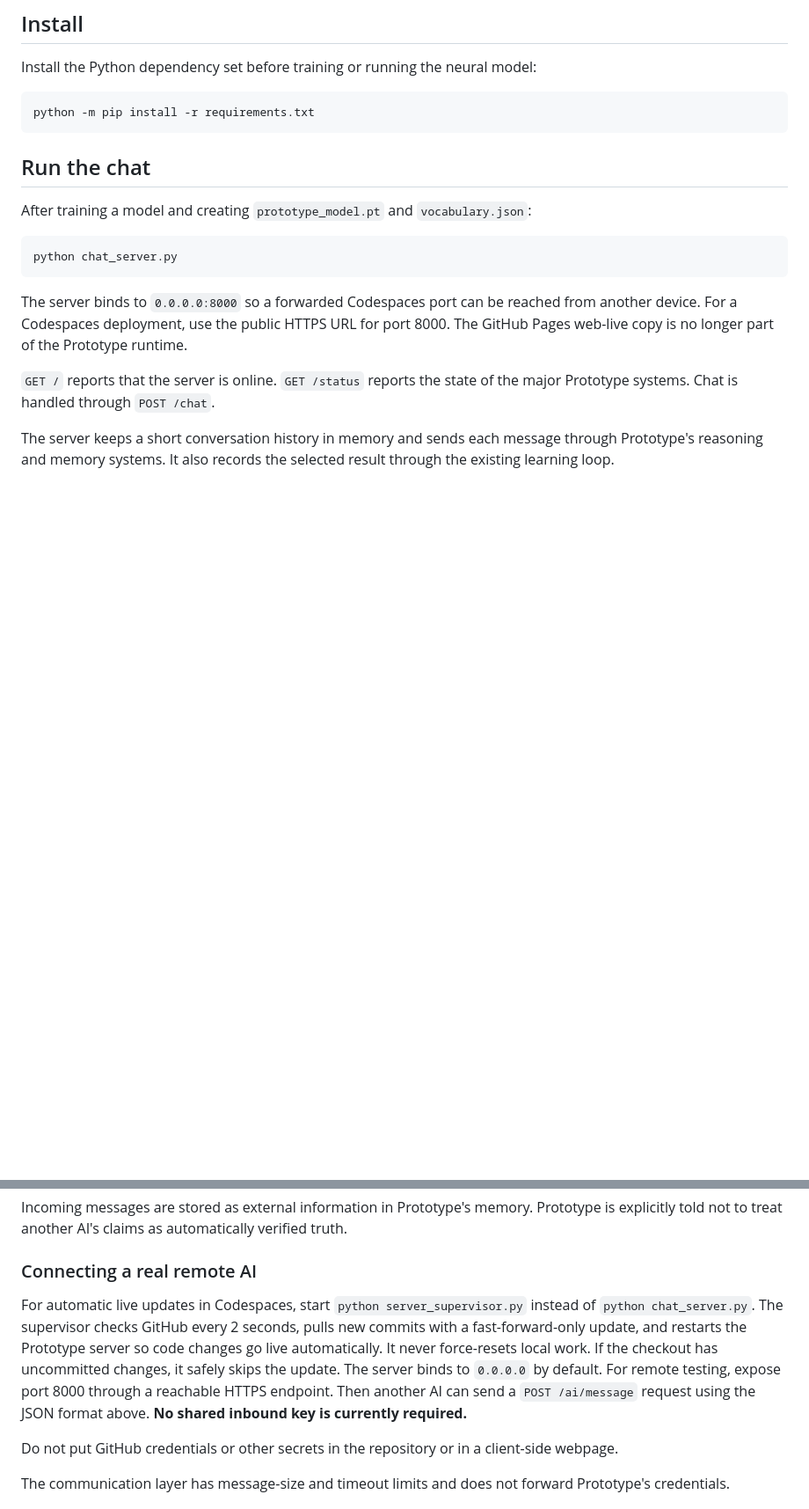
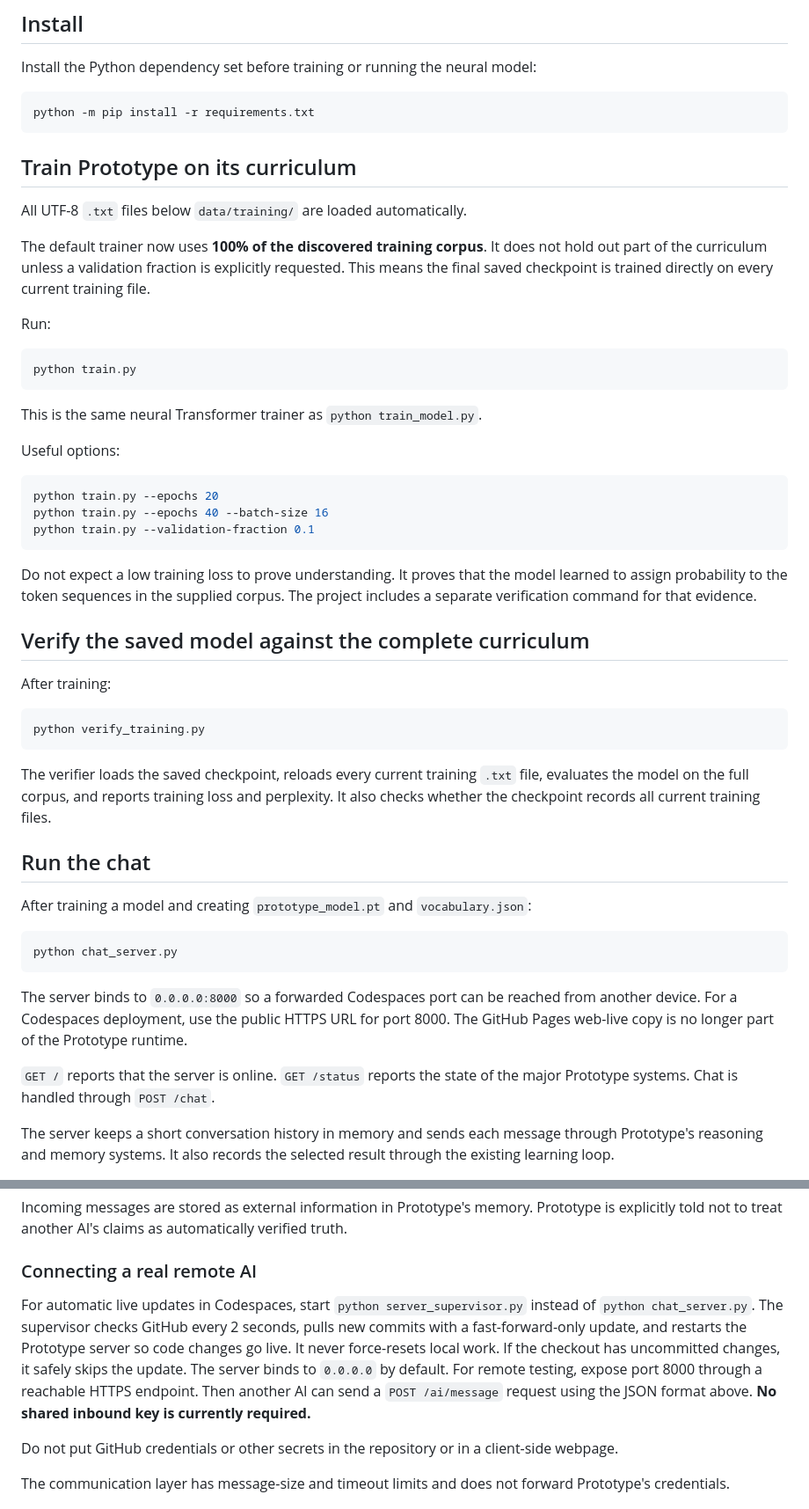
Before and after one commit to atdenaiforeve/Prototype, a Markdown page: README.md, 2 parts joined by grey strips. Shown at 88% size. Rendered like a GitHub page; blank space fills up the shorter version.

Commit message:
Document full-corpus training and verification

````diff
--- a/README.md
+++ b/README.md
@@ -17,6 +17,40 @@ Install the Python dependency set before training or running the neural model:
 ```bash
 python -m pip install -r requirements.txt
 ```
+
+## Train Prototype on its curriculum
+
+All UTF-8 `.txt` files below `data/training/` are loaded automatically.
+
+The default trainer now uses **100% of the discovered training corpus**. It does not hold out part of the curriculum unless a validation fraction is explicitly requested. This means the final saved checkpoint is trained directly on every current training file.
+
+Run:
+
+```bash
+python train.py
+```
+
+This is the same neural Transformer trainer as `python train_model.py`.
+
+Useful options:
+
+```bash
+python train.py --epochs 20
+python train.py --epochs 40 --batch-size 16
+python train.py --validation-fraction 0.1
+```
+
+Do not expect a low training loss to prove understanding. It proves that the model learned to assign probability to the token sequences in the supplied corpus. The project includes a separate verification command for that evidence.
+
+## Verify the saved model against the complete curriculum
+
+After training:
+
+```bash
+python verify_training.py
+```
+
+The verifier loads the saved checkpoint, reloads every current training `.txt` file, evaluates the model on the full corpus, and reports training loss and perplexity. It also checks whether the checkpoint records all current training files.
 
 ## Run the chat
 
@@ -108,7 +142,7 @@ Incoming messages are stored as external information in Prototype's memory. Prot
 
 ### Connecting a real remote AI
 
-For automatic live updates in Codespaces, start `python server_supervisor.py` instead of `python chat_server.py`. The supervisor checks GitHub every 2 seconds, pulls new commits with a fast-forward-only update, and restarts the Prototype server so code changes go live automatically. It never force-resets local work. If the checkout has uncommitted changes, it safely skips the update. The server binds to `0.0.0.0` by default. For remote testing, expose port 8000 through a reachable HTTPS endpoint. Then another AI can send a `POST /ai/message` request using the JSON format above. **No shared inbound key is currently required.**
+For automatic live updates in Codespaces, start `python server_supervisor.py` instead of `python chat_server.py`. The supervisor checks GitHub every 2 seconds, pulls new commits with a fast-forward-only update, and restarts the Prototype server so code changes go live. It never force-resets local work. If the checkout has uncommitted changes, it safely skips the update. The server binds to `0.0.0.0` by default. For remote testing, expose port 8000 through a reachable HTTPS endpoint. Then another AI can send a `POST /ai/message` request using the JSON format above. **No shared inbound key is currently required.**
 
 Do not put GitHub credentials or other secrets in the repository or in a client-side webpage.
 
````
